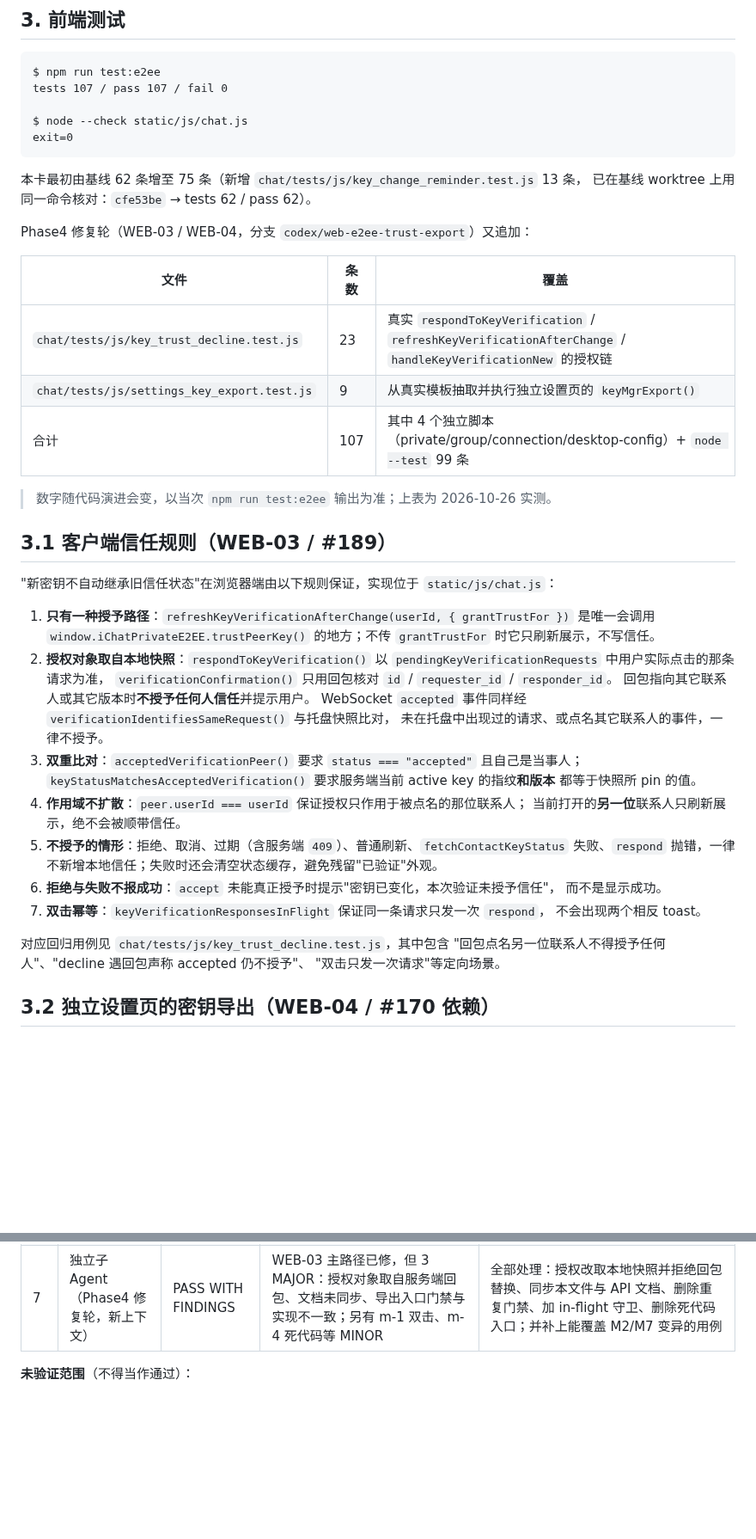
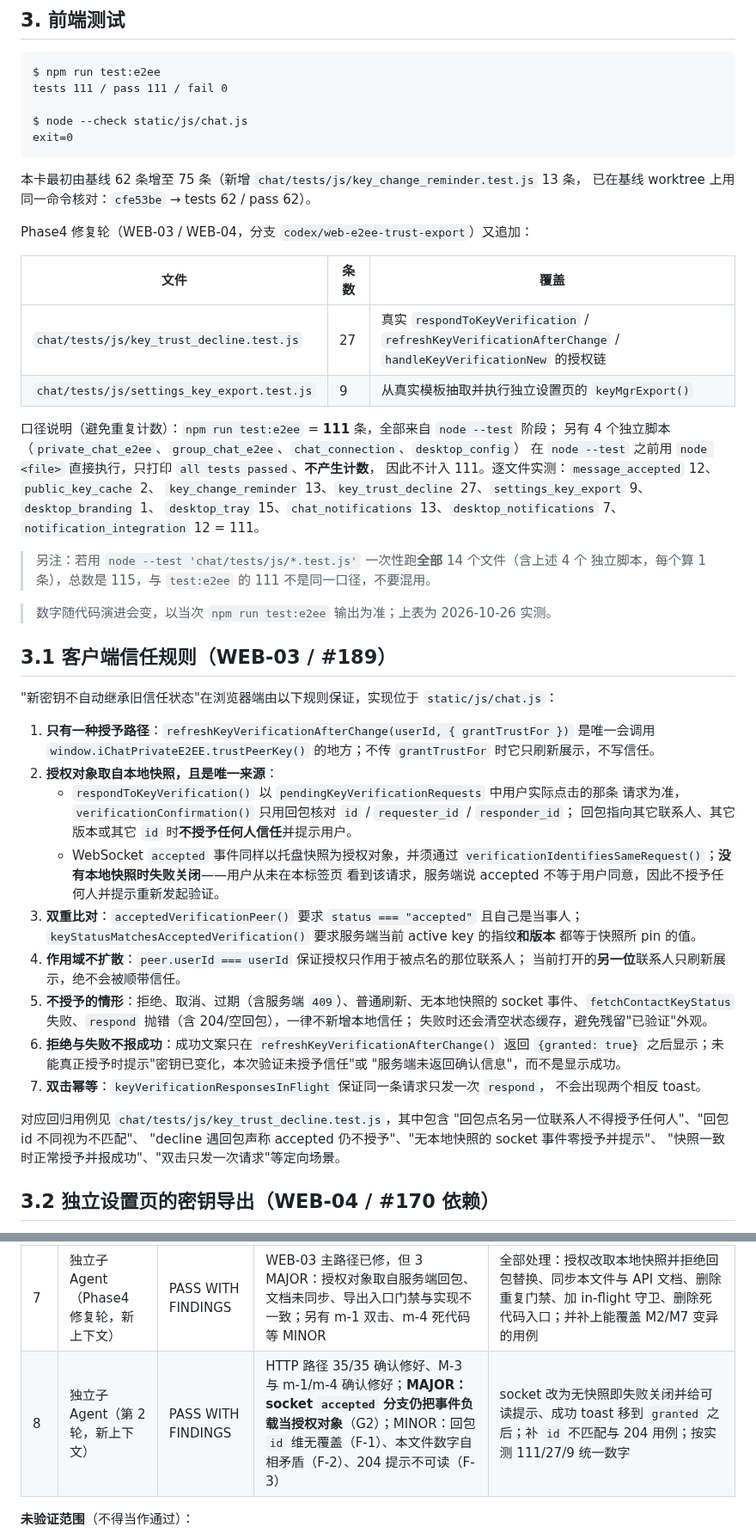
Before and after one commit to HeanX/iChat_Pro, a Markdown page: docs/phase4/t08-acceptance-evidence.md, 2 parts joined by grey strips. Shown at 86% size. GitHub-like rendering; blank space fills up the shorter version.

Commit message:
docs(phase4): finish the client trust contract and fix the count contradiction (F-2)
F-2: t08-acceptance-evidence.md:104 said 'node --test 99 条' while the same row said
'合计 107' (and later 111). The node --test phase IS the whole test:e2ee count --
the four standalone scripts print 'all tests passed' and produce no number -- so
the split was double-counting. Replaced with the measured totals (111 overall,
key_trust_decline 27, settings_key_export 9), a per-file breakdown that sums to
111, and a note that node --test over all 14 files reports 115 because each
standalone script then counts as one.

Also documented the final socket semantics (no snapshot => fail closed, never
grant), the id-mismatch rule, and the readable 204 message, in both this file and
the API doc's client-contract block. Added the round-8 review row. tasks.md is
still deliberately untouched.

````diff
--- a/docs/phase4/t08-acceptance-evidence.md
+++ b/docs/phase4/t08-acceptance-evidence.md
@@ -86,7 +86,7 @@ test_concurrent_conflicting_id_across_conversations (chat.tests.test_t32_review.
 
 ```text
 $ npm run test:e2ee
-tests 107 / pass 107 / fail 0
+tests 111 / pass 111 / fail 0
 
 $ node --check static/js/chat.js
 exit=0
@@ -99,9 +99,19 @@ Phase4 修复轮（WEB-03 / WEB-04，分支 `codex/web-e2ee-trust-export`）又
 
 | 文件 | 条数 | 覆盖 |
 | --- | --- | --- |
-| `chat/tests/js/key_trust_decline.test.js` | 23 | 真实 `respondToKeyVerification` / `refreshKeyVerificationAfterChange` / `handleKeyVerificationNew` 的授权链 |
+| `chat/tests/js/key_trust_decline.test.js` | 27 | 真实 `respondToKeyVerification` / `refreshKeyVerificationAfterChange` / `handleKeyVerificationNew` 的授权链 |
 | `chat/tests/js/settings_key_export.test.js` | 9 | 从真实模板抽取并执行独立设置页的 `keyMgrExport()` |
-| 合计 | 107 | 其中 4 个独立脚本（private/group/connection/desktop-config）+ `node --test` 99 条 |
+
+口径说明（避免重复计数）：`npm run test:e2ee` = **111** 条，全部来自 `node --test` 阶段；
+另有 4 个独立脚本（`private_chat_e2ee`、`group_chat_e2ee`、`chat_connection`、`desktop_config`）
+在 `node --test` 之前用 `node <file>` 直接执行，只打印 `all tests passed`、**不产生计数**，
+因此不计入 111。逐文件实测：`message_accepted` 12、`public_key_cache` 2、
+`key_change_reminder` 13、`key_trust_decline` 27、`settings_key_export` 9、`desktop_branding` 1、
+`desktop_tray` 15、`chat_notifications` 13、`desktop_notifications` 7、`notification_integration` 12
+= 111。
+
+> 另注：若用 `node --test 'chat/tests/js/*.test.js'` 一次性跑**全部** 14 个文件（含上述 4 个
+> 独立脚本，每个算 1 条），总数是 115，与 `test:e2ee` 的 111 不是同一口径，不要混用。
 
 > 数字随代码演进会变，以当次 `npm run test:e2ee` 输出为准；上表为 2026-10-26 实测。
 
@@ -112,27 +122,31 @@ Phase4 修复轮（WEB-03 / WEB-04，分支 `codex/web-e2ee-trust-export`）又
 1. **只有一种授予路径**：`refreshKeyVerificationAfterChange(userId, { grantTrustFor })`
    是唯一会调用 `window.iChatPrivateE2EE.trustPeerKey()` 的地方；不传 `grantTrustFor`
    时它只刷新展示，不写信任。
-2. **授权对象取自本地快照**：`respondToKeyVerification()` 以
-   `pendingKeyVerificationRequests` 中用户实际点击的那条请求为准，
-   `verificationConfirmation()` 只用回包核对 `id` / `requester_id` / `responder_id`。
-   回包指向其它联系人或其它版本时**不授予任何人信任**并提示用户。
-   WebSocket `accepted` 事件同样经 `verificationIdentifiesSameRequest()` 与托盘快照比对，
-   未在托盘中出现过的请求、或点名其它联系人的事件，一律不授予。
+2. **授权对象取自本地快照，且是唯一来源**：
+   - `respondToKeyVerification()` 以 `pendingKeyVerificationRequests` 中用户实际点击的那条
+     请求为准，`verificationConfirmation()` 只用回包核对 `id` / `requester_id` / `responder_id`；
+     回包指向其它联系人、其它版本或其它 `id` 时**不授予任何人信任**并提示用户。
+   - WebSocket `accepted` 事件同样以托盘快照为授权对象，并须通过
+     `verificationIdentifiesSameRequest()`；**没有本地快照时失败关闭**——用户从未在本标签页
+     看到该请求，服务端说 accepted 不等于用户同意，因此不授予任何人并提示重新发起验证。
 3. **双重比对**：`acceptedVerificationPeer()` 要求 `status === "accepted"` 且自己是当事人；
    `keyStatusMatchesAcceptedVerification()` 要求服务端当前 active key 的指纹**和版本**
    都等于快照所 pin 的值。
 4. **作用域不扩散**：`peer.userId === userId` 保证授权只作用于被点名的那位联系人；
    当前打开的**另一位**联系人只刷新展示，绝不会被顺带信任。
-5. **不授予的情形**：拒绝、取消、过期（含服务端 `409`）、普通刷新、`fetchContactKeyStatus`
-   失败、`respond` 抛错，一律不新增本地信任；失败时还会清空状态缓存，避免残留"已验证"外观。
-6. **拒绝与失败不报成功**：`accept` 未能真正授予时提示"密钥已变化，本次验证未授予信任"，
-   而不是显示成功。
+5. **不授予的情形**：拒绝、取消、过期（含服务端 `409`）、普通刷新、无本地快照的 socket
+   事件、`fetchContactKeyStatus` 失败、`respond` 抛错（含 204/空回包），一律不新增本地信任；
+   失败时还会清空状态缓存，避免残留"已验证"外观。
+6. **拒绝与失败不报成功**：成功文案只在 `refreshKeyVerificationAfterChange()` 返回
+   `{granted: true}` 之后显示；未能真正授予时提示"密钥已变化，本次验证未授予信任"或
+   "服务端未返回确认信息"，而不是显示成功。
 7. **双击幂等**：`keyVerificationResponsesInFlight` 保证同一条请求只发一次 `respond`，
    不会出现两个相反 toast。
 
 对应回归用例见 `chat/tests/js/key_trust_decline.test.js`，其中包含
-"回包点名另一位联系人不得授予任何人"、"decline 遇回包声称 accepted 仍不授予"、
-"双击只发一次请求"等定向场景。
+"回包点名另一位联系人不得授予任何人"、"回包 id 不同视为不匹配"、
+"decline 遇回包声称 accepted 仍不授予"、"无本地快照的 socket 事件零授予并提示"、
+"快照一致时正常授予并报成功"、"双击只发一次请求"等定向场景。
 
 ## 3.2 独立设置页的密钥导出（WEB-04 / #170 依赖）
 
@@ -175,6 +189,7 @@ $ git status --short -- media/
 | 5 | 独立子 Agent（新上下文，10 场景矩阵） | PASS WITH FINDINGS | 语义变更正确、无回归；MAJOR：DELETE 注释引用了 `agent-handoff.md` 里不存在的规则 | 删除虚构引用，改注释放置位置，补"显式 untrusted"用例 |
 | 6 | 独立子 Agent（重开，新上下文） | **PASS**（无 BLOCKER / MAJOR / MINOR） | 仅 2 条过程记录：审查区间口径（ff3ea42..d80c836）、worktree 内 `.review/` 为审查痕迹 | 无需处理 |
 | 7 | 独立子 Agent（Phase4 修复轮，新上下文） | PASS WITH FINDINGS | WEB-03 主路径已修，但 3 MAJOR：授权对象取自服务端回包、文档未同步、导出入口门禁与实现不一致；另有 m-1 双击、m-4 死代码等 MINOR | 全部处理：授权改取本地快照并拒绝回包替换、同步本文件与 API 文档、删除重复门禁、加 in-flight 守卫、删除死代码入口；并补上能覆盖 M2/M7 变异的用例 |
+| 8 | 独立子 Agent（第 2 轮，新上下文） | PASS WITH FINDINGS | HTTP 路径 35/35 确认修好、M-3 与 m-1/m-4 确认修好；**MAJOR：socket `accepted` 分支仍把事件负载当授权对象**（G2）；MINOR：回包 `id` 维无覆盖（F-1）、本文件数字自相矛盾（F-2）、204 提示不可读（F-3） | socket 改为无快照即失败关闭并给可读提示、成功 toast 移到 `granted` 之后；补 `id` 不匹配与 204 用例；按实测 111/27/9 统一数字 |
 
 
 **未验证范围**（不得当作通过）：
````
Also changed, not shown: docs/iChat Pro API 接口文档.md (+7 -2 lines), docs/phase4/traceability-matrix.md (+1 -1 lines).
